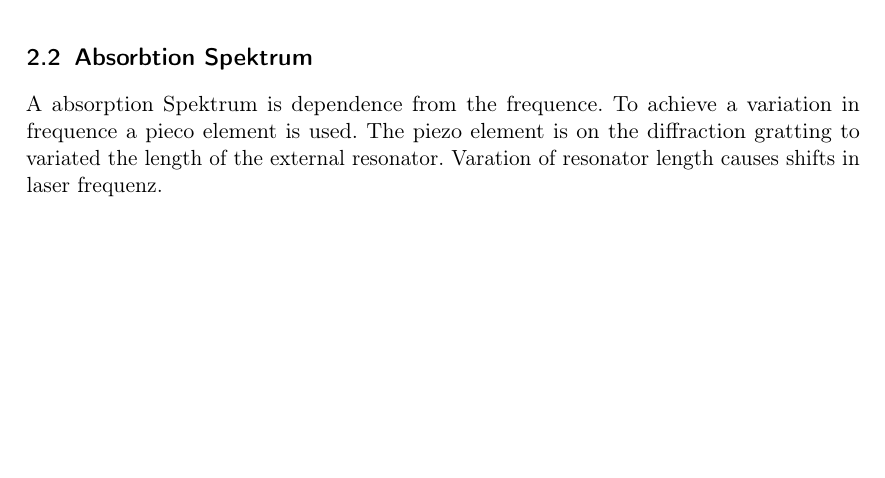
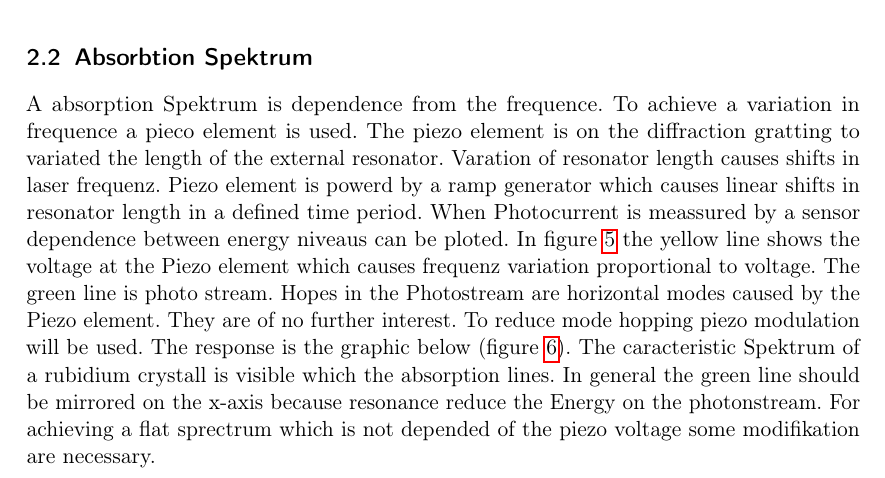
Before and after one commit to nbiederbeck/masterpraktikum, a LaTeX document (03-20180611-Diodenlaser/main.tex, which reads 03-20180611-Diodenlaser/content/durchfuehrung.tex): part of page 5 of 8 before the commit and part of page 5 of 9 after it, cut so that both start at the same text, the shorter picture padded with empty space. Compiled offline with pdfLaTeX.

Commit message:
first thoughts complete write down

```diff
--- a/03-20180611-Diodenlaser/content/durchfuehrung.tex
+++ b/03-20180611-Diodenlaser/content/durchfuehrung.tex
@@ -79,12 +79,22 @@ To achieve a variation in frequence a pieco element is used.
 The piezo element is on the diffraction gratting to variated the length of the
 external resonator.
 Varation of resonator length causes shifts in laser frequenz.
+Piezo element is powerd by a ramp generator which causes linear shifts in
+resonator length in a defined time period.
+When Photocurrent is meassured by a sensor dependence between energy niveaus can
+be ploted.
 \begin{figure}[h]
 		\centering
 		\includegraphics[width=0.8\linewidth]{./content/pictures/scope_136.png}
 		\caption{}
-		\label{fig:}
+		\label{fig:piezotest}
 \end{figure}
-
+In figure \ref{fig:piezotest} the yellow line shows the voltage at the Piezo
+element which causes frequenz variation proportional to voltage.
+The green line is photo stream.
+Hopes in the Photostream are horizontal modes caused by the Piezo element.
+They are of no further interest.
+To reduce mode hopping piezo modulation will be used.
+The response is the graphic below (figure \ref{fig:rectangular}).
 \begin{figure}[h]
 		\centering
@@ -92 +102,2 @@ Varation of resonator length causes shifts in laser frequenz.
 		\caption{}
+		\label{fig:rectangular}
@@ -94,2 +104,8 @@ Varation of resonator length causes shifts in laser frequenz.
 \end{figure}
+The caracteristic Spektrum of a rubidium crystall is visible which the
+absorption lines.
+In general the green line should be mirrored on the x-axis because resonance
+reduce the Energy on the photonstream.
+For achieving a flat sprectrum which is not depended of the piezo voltage some
+modifikation are necessary.
 
```
Also changed, not shown: 03-20180611-Diodenlaser/content/pictures/scope_133.png (deleted), 03-20180611-Diodenlaser/content/pictures/scope_135.png, 03-20180611-Diodenlaser/content/pictures/scope_136.png, 03-20180611-Diodenlaser/content/pictures/scope_137.png, 03-20180611-Diodenlaser/content/pictures/scope_138.png, 03-20180611-Diodenlaser/content/pictures/scope_139.png (deleted), 03-20180611-Diodenlaser/content/pictures/scope_140.png, 03-20180611-Diodenlaser/content/durchfuehrung.tex (21 more changed lines).
